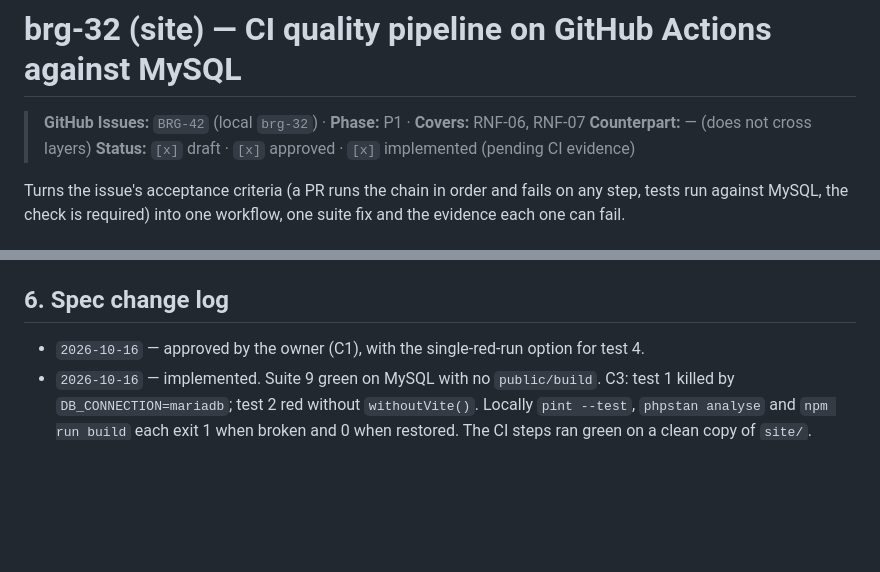
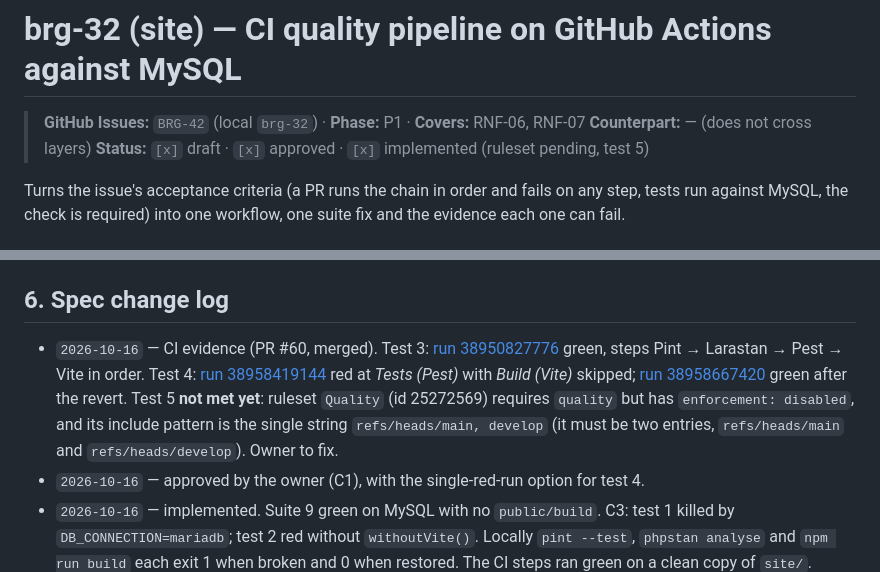
Before and after one commit to Cheboy04/Bridge_WebPage, a Markdown page: docs/specs/brg-32.md, 2 parts joined by grey strips. Drawn GitHub-style; blank space fills up the shorter version.

Commit message:
docs: session close - brg-31/32 done, CI evidence, P1 gate status, handoff v4

```diff
--- a/docs/specs/brg-32.md
+++ b/docs/specs/brg-32.md
@@ -2,7 +2,7 @@
 
 > **GitHub Issues:** `BRG-42` (local `brg-32`) · **Phase:** P1 · **Covers:** RNF-06, RNF-07
 > **Counterpart:** — (does not cross layers)
-> **Status:** `[x]` draft · `[x]` approved · `[x]` implemented (pending CI evidence)
+> **Status:** `[x]` draft · `[x]` approved · `[x]` implemented (ruleset pending, test 5)
 
 Turns the issue's acceptance criteria (a PR runs the chain in order and fails on any step, tests run against MySQL, the check is required) into one workflow, one suite fix and the evidence each one can fail.
 
@@ -90,6 +90,7 @@ Test 4 uses the cheaper option the owner chose on approval: one red CI run inste
 
 ## 6. Spec change log
 
+- `2026-10-16` — CI evidence (PR #60, merged). Test 3: [run 38950827776](https://github.com/Cheboy04/Bridge_WebPage/actions/runs/38950827776) green, steps Pint → Larastan → Pest → Vite in order. Test 4: [run 38958419144](https://github.com/Cheboy04/Bridge_WebPage/actions/runs/38958419144) red at *Tests (Pest)* with *Build (Vite)* skipped; [run 38958667420](https://github.com/Cheboy04/Bridge_WebPage/actions/runs/38958667420) green after the revert. Test 5 **not met yet**: ruleset `Quality` (id 25272569) requires `quality` but has `enforcement: disabled`, and its include pattern is the single string `refs/heads/main, develop` (it must be two entries, `refs/heads/main` and `refs/heads/develop`). Owner to fix.
 - `2026-10-16` — approved by the owner (C1), with the single-red-run option for test 4.
 - `2026-10-16` — implemented. Suite 9 green on MySQL with no `public/build`. C3: test 1 killed by `DB_CONNECTION=mariadb`; test 2 red without `withoutVite()`. Locally `pint --test`, `phpstan analyse` and `npm run build` each exit 1 when broken and 0 when restored. The CI steps ran green on a clean copy of `site/`. Pending: the green and red CI runs (tests 3–4) and the ruleset (test 5).
 - `2026-10-16` — draft created. Found while specifying: the suite depends on a local Vite build (§1, test 2).
```
Also changed, not shown: 2 other files.
